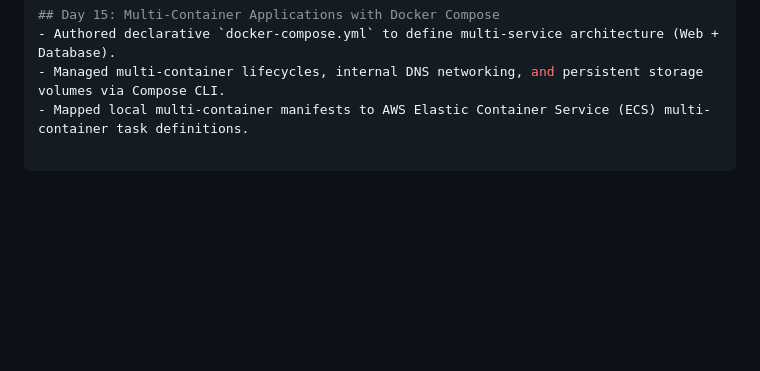
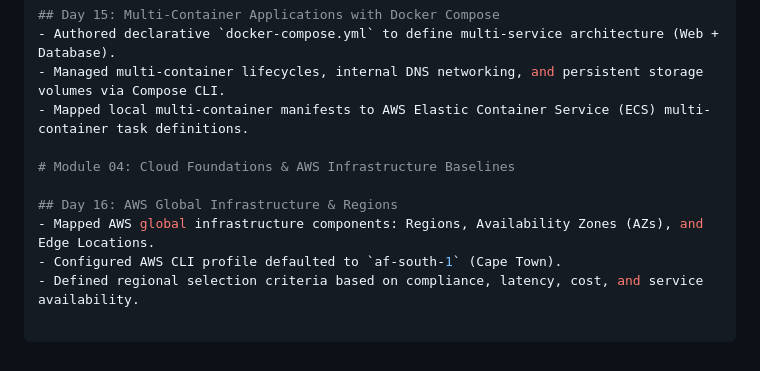
Before and after one commit to Huzi00/aws-cloud-engineer-journey, a Markdown page: module-01-linux/README.md, the part around the change. Drawn GitHub-style; blank space fills up the shorter version.

Commit message:
feat(day16): setup module 04, document aws global infrastructure, and configure cli profile

```diff
--- a/module-01-linux/README.md
+++ b/module-01-linux/README.md
@@ -114,3 +114,10 @@ This directory tracks virtualization primitives, Docker containerization, image
 - Authored declarative `docker-compose.yml` to define multi-service architecture (Web + Database).
 - Managed multi-container lifecycles, internal DNS networking, and persistent storage volumes via Compose CLI.
 - Mapped local multi-container manifests to AWS Elastic Container Service (ECS) multi-container task definitions.
+
+# Module 04: Cloud Foundations & AWS Infrastructure Baselines
+
+## Day 16: AWS Global Infrastructure & Regions
+- Mapped AWS global infrastructure components: Regions, Availability Zones (AZs), and Edge Locations.
+- Configured AWS CLI profile defaulted to `af-south-1` (Cape Town).
+- Defined regional selection criteria based on compliance, latency, cost, and service availability.
```
Also changed, not shown: module-04-cloud-foundations-aws/AWS_GLOBAL_INFRASTRUCTURE.md (added, +15 -0 lines), module-04-cloud-foundations-aws/LEARNING_LOG.md (added, +6 -0 lines).
